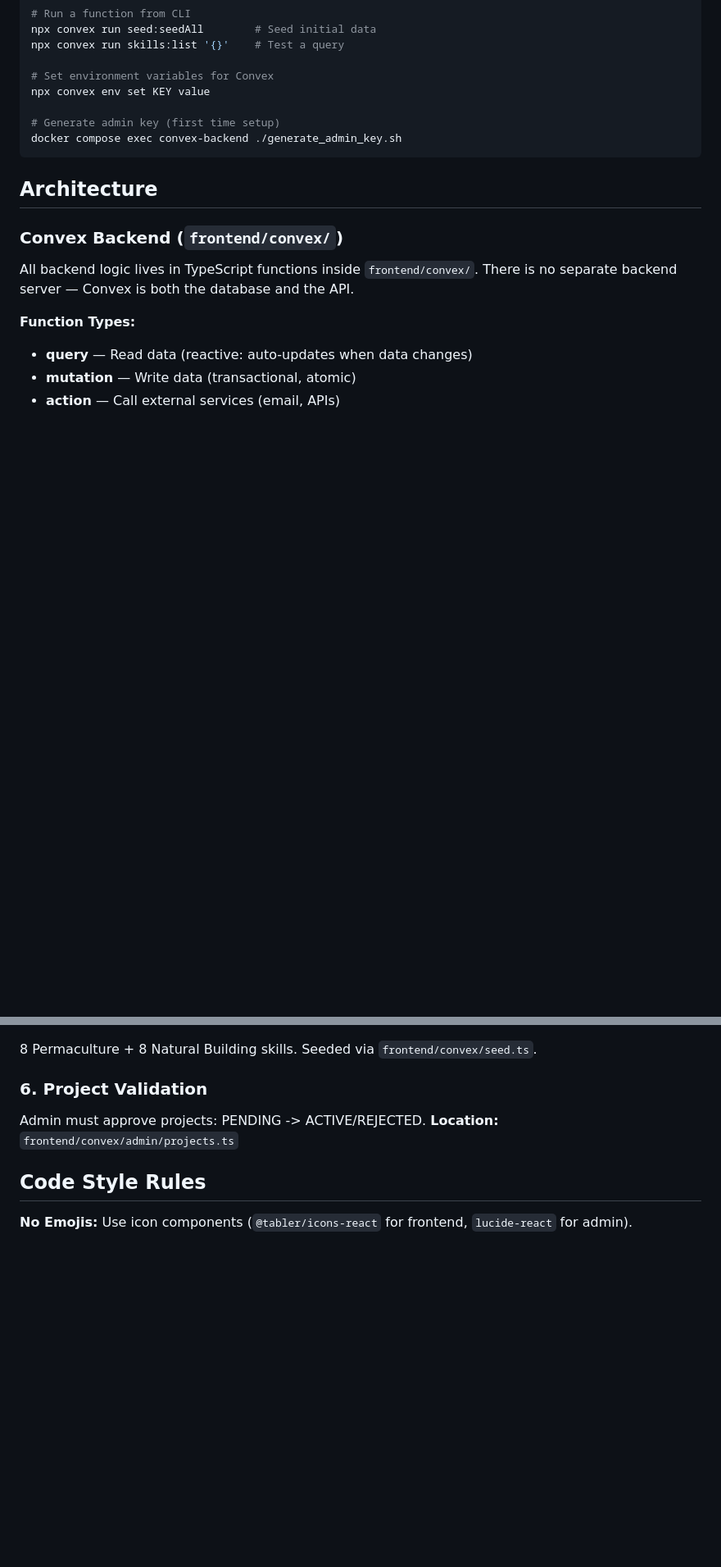
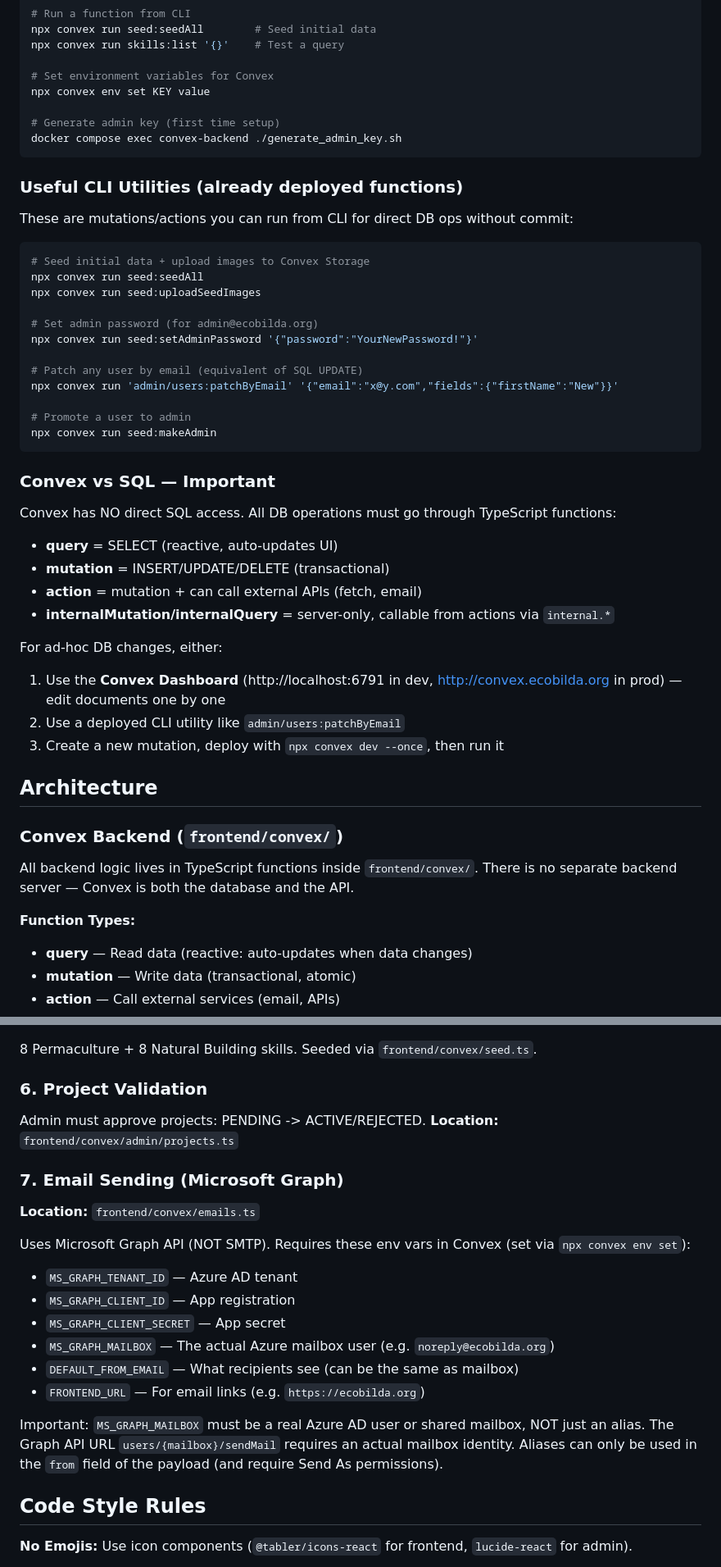
Before and after one commit to Tegawende/ecobilda, a Markdown page: CLAUDE.md, 2 parts joined by grey strips. Shown at 82% size. Drawn GitHub-style; blank space fills up the shorter version.

````diff
--- a/CLAUDE.md
+++ b/CLAUDE.md
@@ -83,6 +83,38 @@ npx convex env set KEY value
 docker compose exec convex-backend ./generate_admin_key.sh
 ```
 
+### Useful CLI Utilities (already deployed functions)
+
+These are mutations/actions you can run from CLI for direct DB ops without commit:
+
+```bash
+# Seed initial data + upload images to Convex Storage
+npx convex run seed:seedAll
+npx convex run seed:uploadSeedImages
+
+# Set admin password (for admin@ecobilda.org)
+npx convex run seed:setAdminPassword '{"password":"YourNewPassword!"}'
+
+# Patch any user by email (equivalent of SQL UPDATE)
+npx convex run 'admin/users:patchByEmail' '{"email":"x@y.com","fields":{"firstName":"New"}}'
+
+# Promote a user to admin
+npx convex run seed:makeAdmin
+```
+
+### Convex vs SQL — Important
+
+Convex has NO direct SQL access. All DB operations must go through TypeScript functions:
+- **query** = SELECT (reactive, auto-updates UI)
+- **mutation** = INSERT/UPDATE/DELETE (transactional)
+- **action** = mutation + can call external APIs (fetch, email)
+- **internalMutation/internalQuery** = server-only, callable from actions via `internal.*`
+
+For ad-hoc DB changes, either:
+1. Use the **Convex Dashboard** (http://localhost:6791 in dev, http://convex.ecobilda.org in prod) — edit documents one by one
+2. Use a deployed CLI utility like `admin/users:patchByEmail`
+3. Create a new mutation, deploy with `npx convex dev --once`, then run it
+
 ## Architecture
 
 ### Convex Backend (`frontend/convex/`)
@@ -181,6 +220,19 @@ Reviews published when: both users submitted OR 30-day deadline expires.
 Admin must approve projects: PENDING -> ACTIVE/REJECTED.
 **Location:** `frontend/convex/admin/projects.ts`
 
+### 7. Email Sending (Microsoft Graph)
+**Location:** `frontend/convex/emails.ts`
+
+Uses Microsoft Graph API (NOT SMTP). Requires these env vars in Convex (set via `npx convex env set`):
+- `MS_GRAPH_TENANT_ID` — Azure AD tenant
+- `MS_GRAPH_CLIENT_ID` — App registration
+- `MS_GRAPH_CLIENT_SECRET` — App secret
+- `MS_GRAPH_MAILBOX` — The actual Azure mailbox user (e.g. `noreply@ecobilda.org`)
+- `DEFAULT_FROM_EMAIL` — What recipients see (can be the same as mailbox)
+- `FRONTEND_URL` — For email links (e.g. `https://ecobilda.org`)
+
+Important: `MS_GRAPH_MAILBOX` must be a real Azure AD user or shared mailbox, NOT just an alias. The Graph API URL `users/{mailbox}/sendMail` requires an actual mailbox identity. Aliases can only be used in the `from` field of the payload (and require Send As permissions).
+
 ## Code Style Rules
 
 **No Emojis:** Use icon components (`@tabler/icons-react` for frontend, `lucide-react` for admin).
````
Also changed, not shown: other parts of CLAUDE.md (+42 -3 lines).
